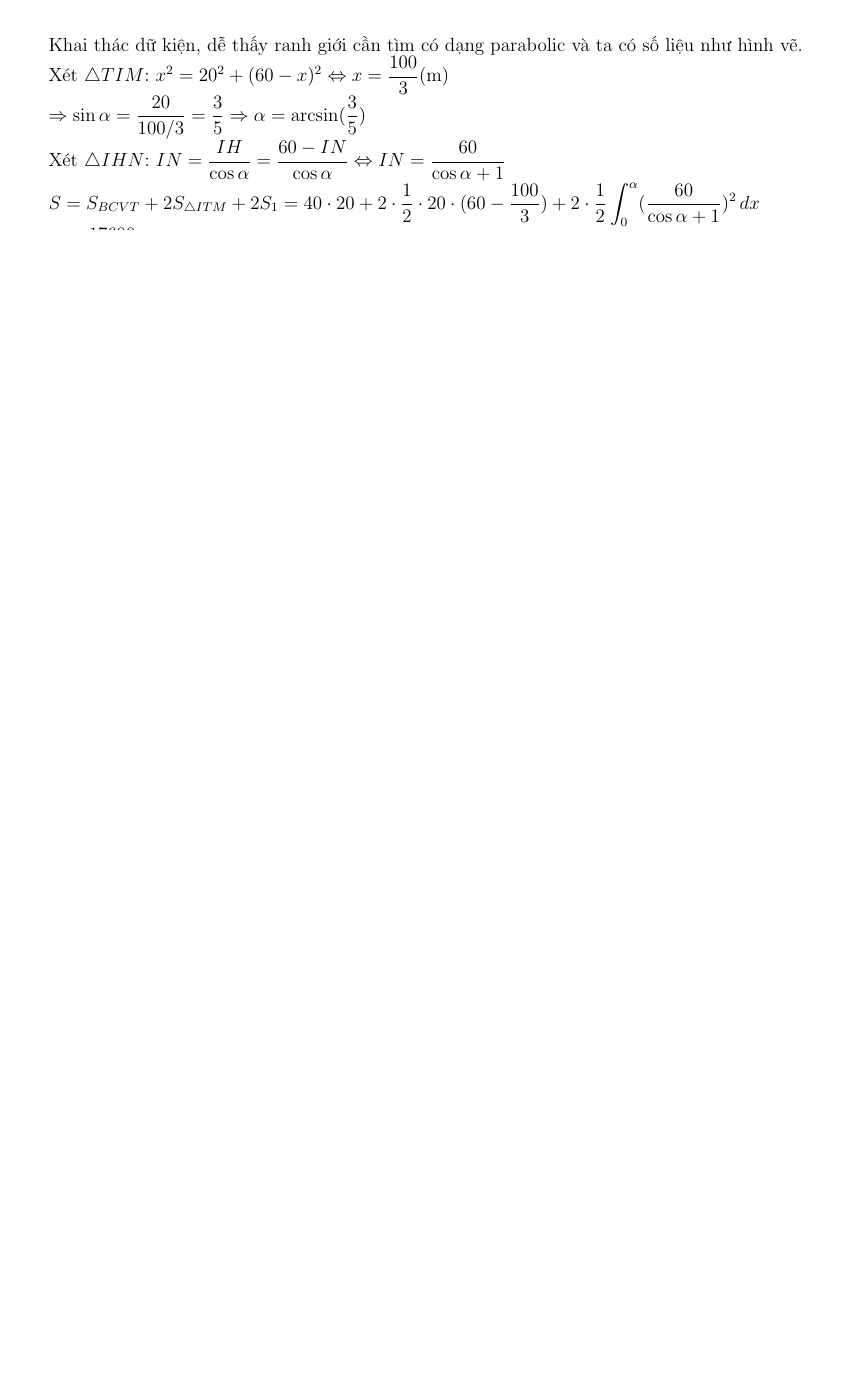
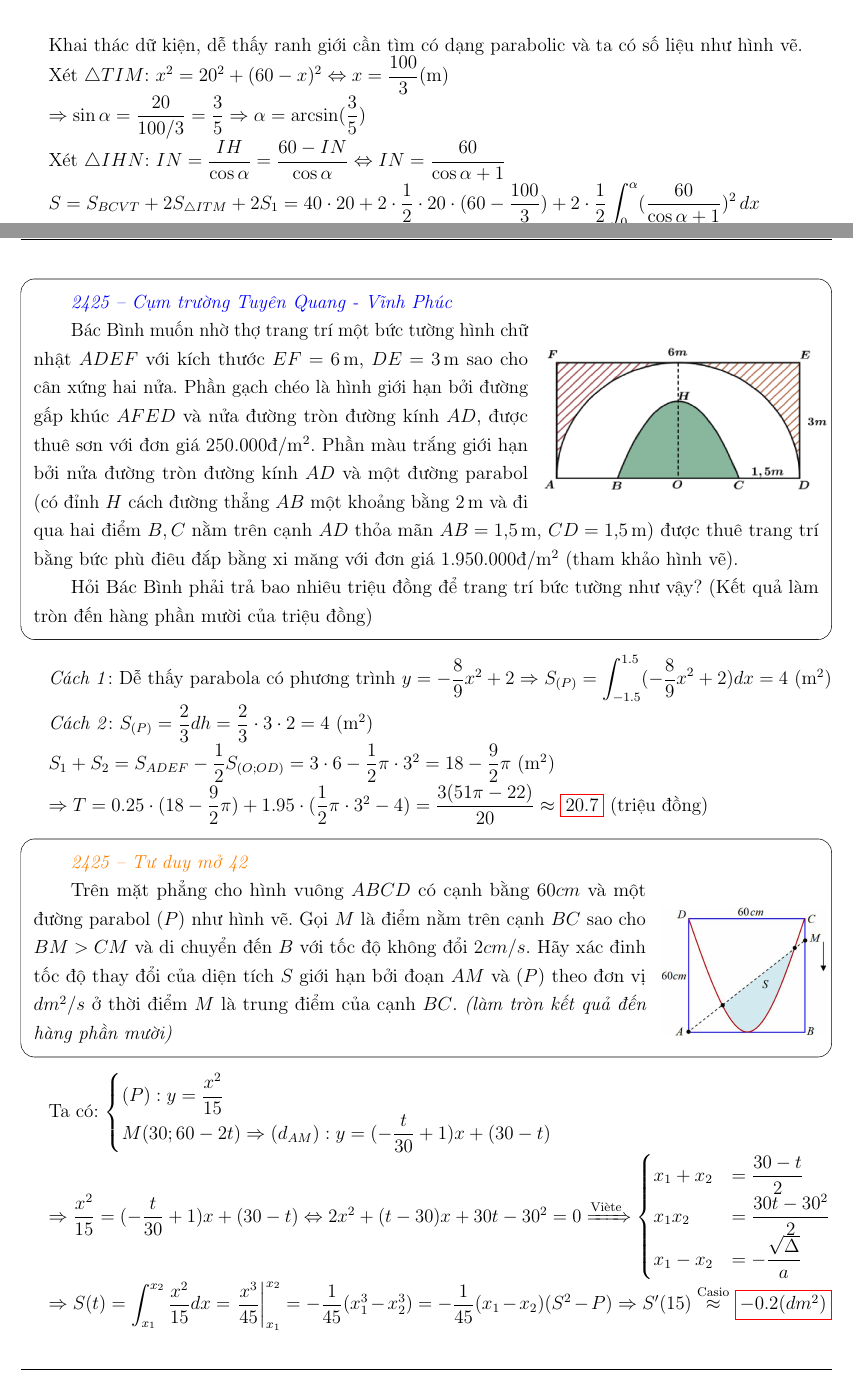
Before and after one commit to doxncwfn/LaTeX36ura, a LaTeX document (dmoii.tex): part of page 8 of 8 before the commit and two parts of pages 8 and 9 of 10 after it, the two joined at a grey line, cut so that both start at the same text, the shorter picture padded with empty space. Compiled offline with pdfLaTeX.

Commit message:
tá selu

```diff
--- a/dmoii.tex
+++ b/dmoii.tex
@@ -3,11 +3,10 @@
 \usepackage[utf8]{inputenc}
 \usepackage[T5]{fontenc}
 \usepackage[vietnamese]{babel}
-% \usepackage{vntex}
 \usepackage[protrusion=false]{microtype}
 
 \usepackage{graphicx, caption}
-\usepackage{amsmath}
+\usepackage{amsmath, extpfeil}
 \usepackage{xcolor}
 \usepackage{listings}
 \usepackage{multirow,multicol}
@@ -297,3 +295,41 @@ Xét $\triangle IHN$: $IN = \dfrac{IH}{\cos\alpha} = \dfrac{60 - IN}{\cos\alpha}
 $S = S_{BCVT} + 2S_{\triangle ITM} + 2S_1 = 40\cdot 20 + 2\cdot\dfrac{1}{2}\cdot 20\cdot(60-\dfrac{100}{3}) + 2\cdot\dfrac{1}{2}\displaystyle\int_{0}^{\alpha}(\dfrac{60}{\cos\alpha + 1})^2\,dx$\par
 \hspace*{1em}$= \dfrac{17600}{9} \approx$ \result{$1956(m^2)$}
 
+\exercise{
+    \textcolor{blue}{\textit{2425 -- Cụm trường Tuyên Quang - Vĩnh Phúc}}
+
+    \begin{wrapfigure}{r}{0.35\textwidth}
+        \centering
+        \includegraphics*[width=1.03\linewidth]{images/XSTK/TQ-VP-2.png}
+    \end{wrapfigure}
+
+    Bác Bình muốn nhờ thợ trang trí một bức tường hình chữ nhật $ADEF$ với kích thước $EF = 6\,\text{m}$, $DE = 3\,\text{m}$ sao cho cân xứng hai nửa. Phần gạch chéo là hình giới hạn bởi đường gấp khúc $AFED$ và nửa đường tròn đường kính $AD$, được thuê sơn với đơn giá 250.000đ/m$^2$. Phần màu trắng giới hạn bởi nửa đường tròn đường kính $AD$ và một đường parabol (có đỉnh $H$ cách đường thẳng $AB$ một khoảng bằng $2\,\text{m}$ và đi qua hai điểm $B, C$ nằm trên cạnh $AD$ thỏa mãn $AB = 1{,}5\,\text{m}$, $CD = 1{,}5\,\text{m}$) được thuê trang trí bằng bức phù điêu đắp bằng xi măng với đơn giá 1.950.000đ/m$^2$ (tham khảo hình vẽ).
+
+    Hỏi Bác Bình phải trả bao nhiêu triệu đồng để trang trí bức tường như vậy? (Kết quả làm tròn đến hàng phần mười của triệu đồng)
+}
+\textit{Cách 1}: Dễ thấy parabola có phương trình $y = -\dfrac{8}{9}x^2 + 2 \Rightarrow S_{(P)} = \displaystyle \int_{-1.5}^{1.5}(-\dfrac{8}{9}x^2 + 2)dx = 4$ (m$^2$)\par
+\textit{Cách 2}: $S_{(P)} = \dfrac{2}{3}dh = \dfrac{2}{3}\cdot 3\cdot 2 = 4$ (m$^2$)\par
+$S_1 + S_2 = S_{ADEF} - \dfrac{1}{2}S_{(O; OD)} = 3\cdot 6 - \dfrac{1}{2}\pi\cdot 3^2 = 18 - \dfrac{9}{2}\pi$ (m$^2$)\par
+$\Rightarrow T = 0.25\cdot(18 - \dfrac{9}{2}\pi) + 1.95\cdot (\dfrac{1}{2}\pi\cdot 3^2 - 4) = \dfrac{3(51\pi-22)}{20} \approx \result{20.7}$ (triệu đồng)
+
+\exercise{
+    \textcolor{orange}{\textit{2425 -- Tư duy mở 42}}
+
+    \begin{wrapfigure}{r}{0.2\textwidth}
+        \centering
+        \includegraphics*[width=1.05\linewidth]{images/Ứng dụng tích phân/TDM42.png}
+    \end{wrapfigure}
+    Trên mặt phẳng cho hình vuông $ABCD$ có cạnh bằng $60cm$ và một đường parabol $(P)$ như hình vẽ. Gọi $M$ là điểm nằm trên cạnh $BC$ sao cho $BM > CM$ và di chuyển đến $B$ với tốc độ không đổi $2cm/s$. Hãy xác đinh tốc độ thay đổi của diện tích $S$ giới hạn bởi đoạn $AM$ và $(P)$ theo đơn vị $dm^2/s$ ở thời điểm $M$ là trung điểm của cạnh $BC$. \textit{(làm tròn kết quả đến hàng phần mười)}}
+
+Ta có:
+$\begin{cases}
+        (P):y=\dfrac{x^2}{15} \\
+        M(30; 60 - 2t) \Rightarrow (d_{AM}):y=(-\dfrac{t}{30}+1)x + (30-t)
+    \end{cases}$\par
+$\Rightarrow \dfrac{x^2}{15} = (-\dfrac{t}{30}+1)x + (30-t) \Leftrightarrow 2x^2 + (t - 30)x + 30t - 30^2 = 0 \xRightarrow{\text{Viète}}\begin{cases}
+        x_1 + x_2 & =\dfrac{30-t}{2}            \\
+        x_1x_2    & =\dfrac{30t-30^2}{2}        \\
+        x_1 - x_2 & = -\dfrac{\sqrt{\Delta}}{a}
+    \end{cases}$\par
+$\Rightarrow S(t) = \displaystyle \int_{x_1}^{x_2}\dfrac{x^2}{15}dx = \left. \frac{x^3}{45} \right|_{x_1}^{x_2} = -\dfrac{1}{45}(x_1^3 - x_2^3) = -\dfrac{1}{45}(x_1-x_2)(S^2 - P) \Rightarrow S'(15) \overset{\text{Casio}}{\approx} \result{$-0.2 (dm^2)$}$
+\section{Toán rời rạc}
```
Also changed, not shown: dmoii.pdf, images/Toán rời rạc/NK.png (added), images/XSTK/TQ-VP-2.png (added), images/Ứng dụng tích phân/TDM42.png (added), dmoii.tex (54 more changed lines), 1 other file.
